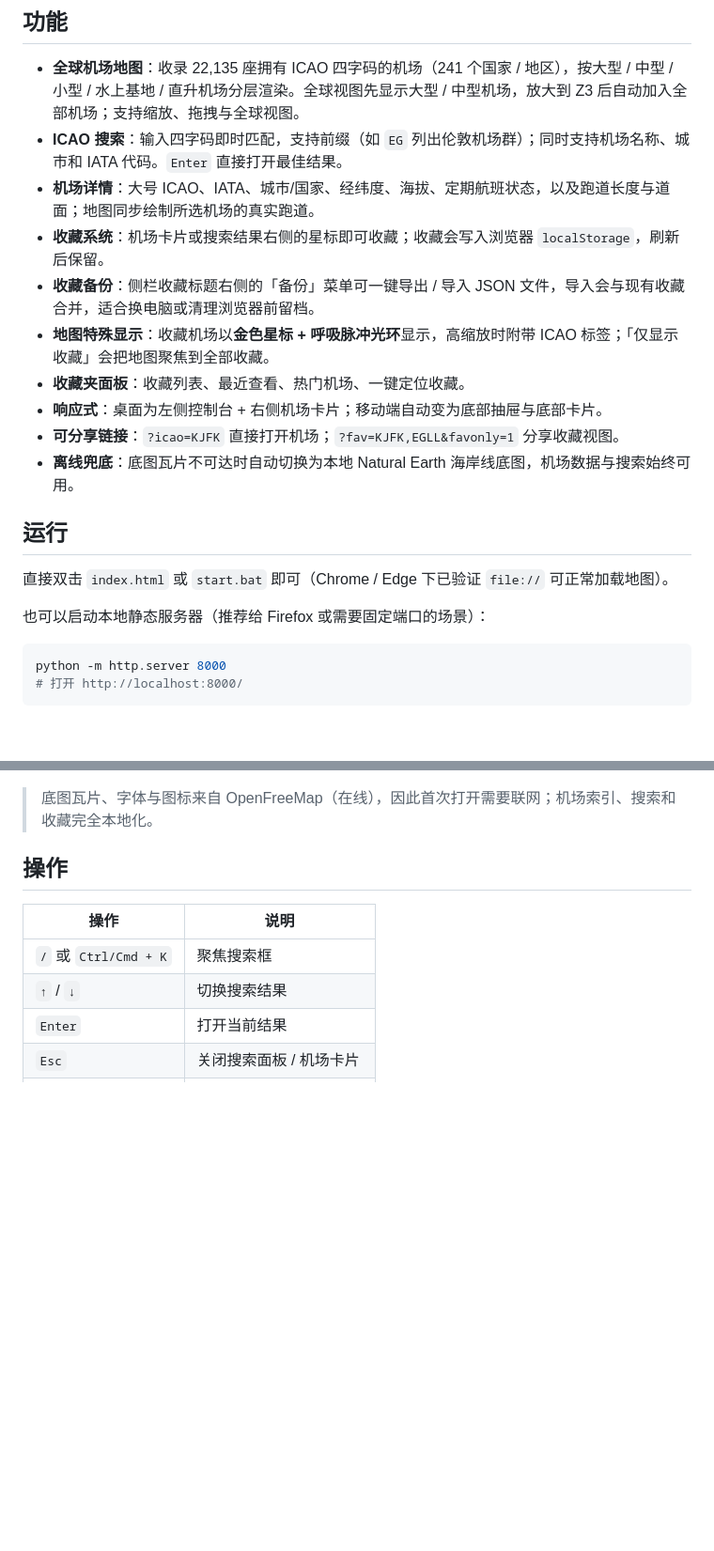
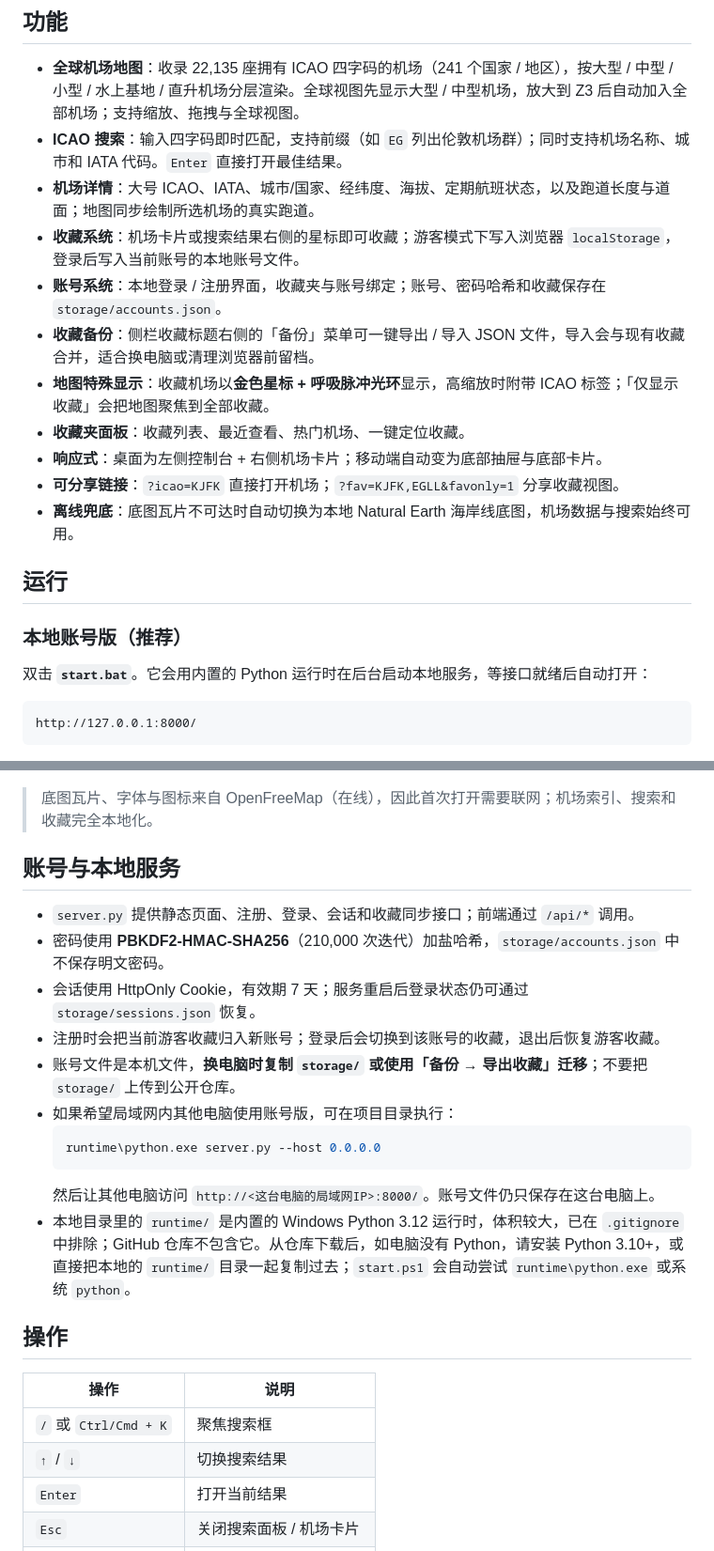
Before and after one commit to cxdxd/map, a Markdown page: README.md, 2 parts joined by grey strips. Shown at 94% size. Rendered like a GitHub page; blank space fills up the shorter version.

Commit message:
Add local account system and refresh UI

````diff
--- a/README.md
+++ b/README.md
@@ -9,7 +9,8 @@
 - **全球机场地图**：收录 22,135 座拥有 ICAO 四字码的机场（241 个国家 / 地区），按大型 / 中型 / 小型 / 水上基地 / 直升机场分层渲染。全球视图先显示大型 / 中型机场，放大到 Z3 后自动加入全部机场；支持缩放、拖拽与全球视图。
 - **ICAO 搜索**：输入四字码即时匹配，支持前缀（如 `EG` 列出伦敦机场群）；同时支持机场名称、城市和 IATA 代码。`Enter` 直接打开最佳结果。
 - **机场详情**：大号 ICAO、IATA、城市/国家、经纬度、海拔、定期航班状态，以及跑道长度与道面；地图同步绘制所选机场的真实跑道。
-- **收藏系统**：机场卡片或搜索结果右侧的星标即可收藏；收藏会写入浏览器 `localStorage`，刷新后保留。
+- **收藏系统**：机场卡片或搜索结果右侧的星标即可收藏；游客模式下写入浏览器 `localStorage`，登录后写入当前账号的本地账号文件。
+- **账号系统**：本地登录 / 注册界面，收藏夹与账号绑定；账号、密码哈希和收藏保存在 `storage/accounts.json`。
 - **收藏备份**：侧栏收藏标题右侧的「备份」菜单可一键导出 / 导入 JSON 文件，导入会与现有收藏合并，适合换电脑或清理浏览器前留档。
 - **地图特殊显示**：收藏机场以**金色星标 + 呼吸脉冲光环**显示，高缩放时附带 ICAO 标签；「仅显示收藏」会把地图聚焦到全部收藏。
 - **收藏夹面板**：收藏列表、最近查看、热门机场、一键定位收藏。
@@ -19,12 +20,11 @@
 
 ## 运行
 
-直接双击 `index.html` 或 `start.bat` 即可（Chrome / Edge 下已验证 `file://` 可正常加载地图）。
+### 本地账号版（推荐）
 
-也可以启动本地静态服务器（推荐给 Firefox 或需要固定端口的场景）：
+双击 **`start.bat`**。它会用内置的 Python 运行时在后台启动本地服务，等接口就绪后自动打开：
 
-```bash
-python -m http.server 8000
-# 打开 http://localhost:8000/
+```text
+http://127.0.0.1:8000/
 ```
 
@@ -31,4 +54,18 @@ python -m http.server 8000
 > 底图瓦片、字体与图标来自 OpenFreeMap（在线），因此首次打开需要联网；机场索引、搜索和收藏完全本地化。
+
+## 账号与本地服务
+
+- `server.py` 提供静态页面、注册、登录、会话和收藏同步接口；前端通过 `/api/*` 调用。
+- 密码使用 **PBKDF2-HMAC-SHA256**（210,000 次迭代）加盐哈希，`storage/accounts.json` 中不保存明文密码。
+- 会话使用 HttpOnly Cookie，有效期 7 天；服务重启后登录状态仍可通过 `storage/sessions.json` 恢复。
+- 注册时会把当前游客收藏归入新账号；登录后会切换到该账号的收藏，退出后恢复游客收藏。
+- 账号文件是本机文件，**换电脑时复制 `storage/` 或使用「备份 → 导出收藏」迁移**；不要把 `storage/` 上传到公开仓库。
+- 如果希望局域网内其他电脑使用账号版，可在项目目录执行：
+  ```bash
+  runtime\python.exe server.py --host 0.0.0.0
+  ```
+  然后让其他电脑访问 `http://<这台电脑的局域网IP>:8000/`。账号文件仍只保存在这台电脑上。
+- 本地目录里的 `runtime/` 是内置的 Windows Python 3.12 运行时，体积较大，已在 `.gitignore` 中排除；GitHub 仓库不包含它。从仓库下载后，如电脑没有 Python，请安装 Python 3.10+，或直接把本地的 `runtime/` 目录一起复制过去；`start.ps1` 会自动尝试 `runtime\python.exe` 或系统 `python`。
 
 ## 操作
 
````
Also changed, not shown: other parts of README.md (+30 -1 lines), shots/preview-account-logged.png (added), shots/preview-account.png (added), 8 other files.
